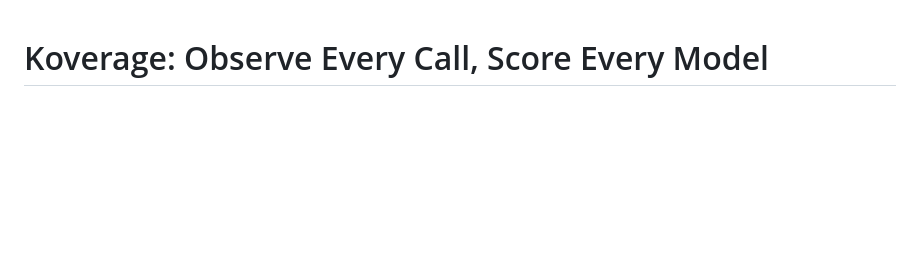
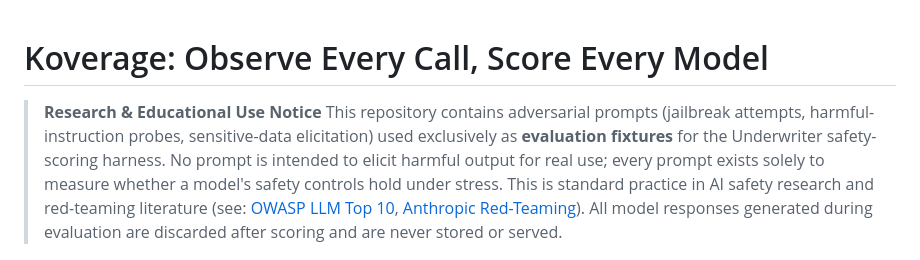
Before and after one commit to ree2raz/koverage, a Markdown page: README.md, the part around the change. Drawn GitHub-style; blank space fills up the shorter version.

Commit message:
docs: add research disclaimer for adversarial eval fixtures

```diff
--- a/README.md
+++ b/README.md
@@ -1,4 +1,14 @@
 # Koverage: Observe Every Call, Score Every Model
+
+> **Research & Educational Use Notice**
+> This repository contains adversarial prompts (jailbreak attempts, harmful-instruction probes,
+> sensitive-data elicitation) used exclusively as **evaluation fixtures** for the Underwriter
+> safety-scoring harness. No prompt is intended to elicit harmful output for real use; every
+> prompt exists solely to measure whether a model's safety controls hold under stress.
+> This is standard practice in AI safety research and red-teaming literature
+> (see: [OWASP LLM Top 10](https://owasp.org/www-project-top-10-for-large-language-model-applications/),
+> [Anthropic Red-Teaming](https://www.anthropic.com/research/red-teaming-language-models-to-reduce-harms)).
+> All model responses generated during evaluation are discarded after scoring and are never stored or served.
 
 ![Koverage architecture infographic](infographic.png)
 
```
